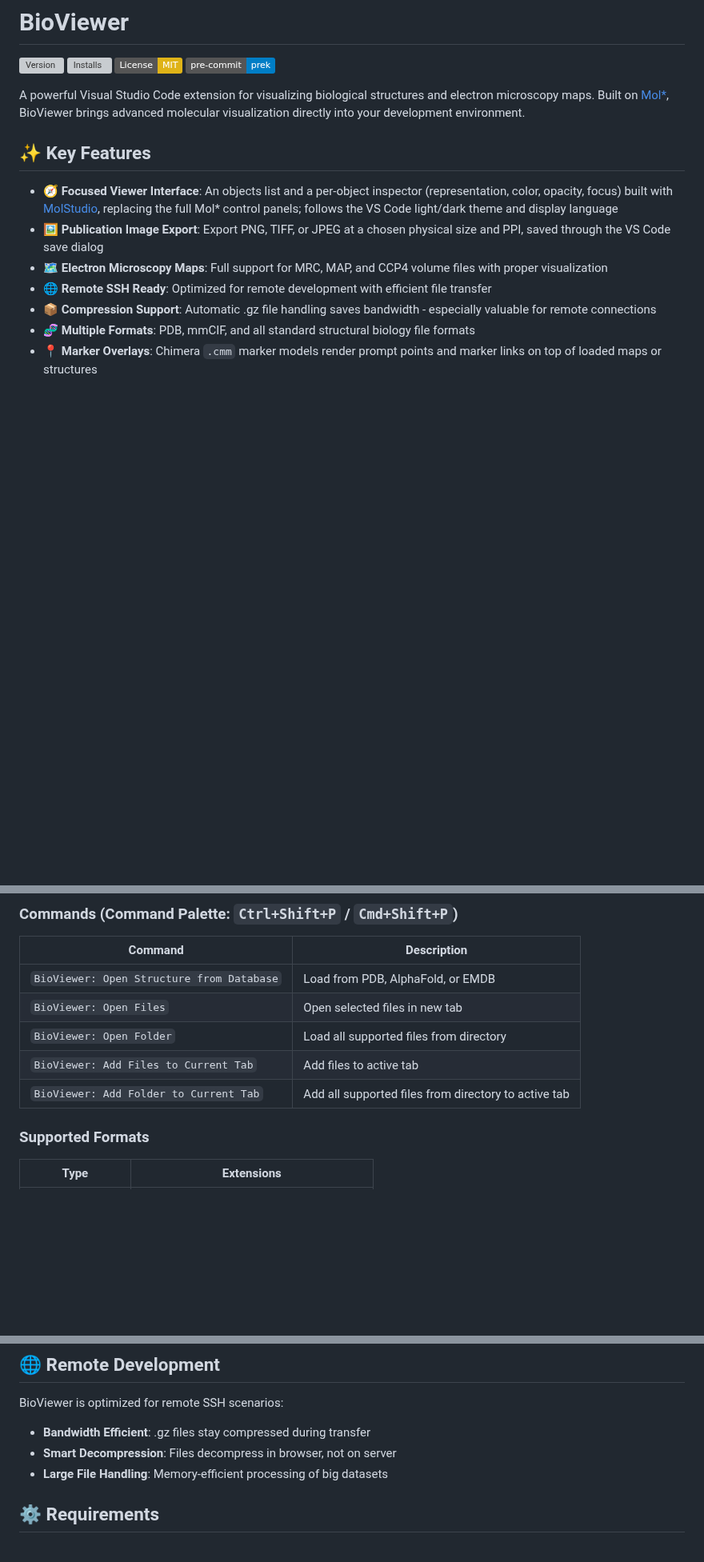
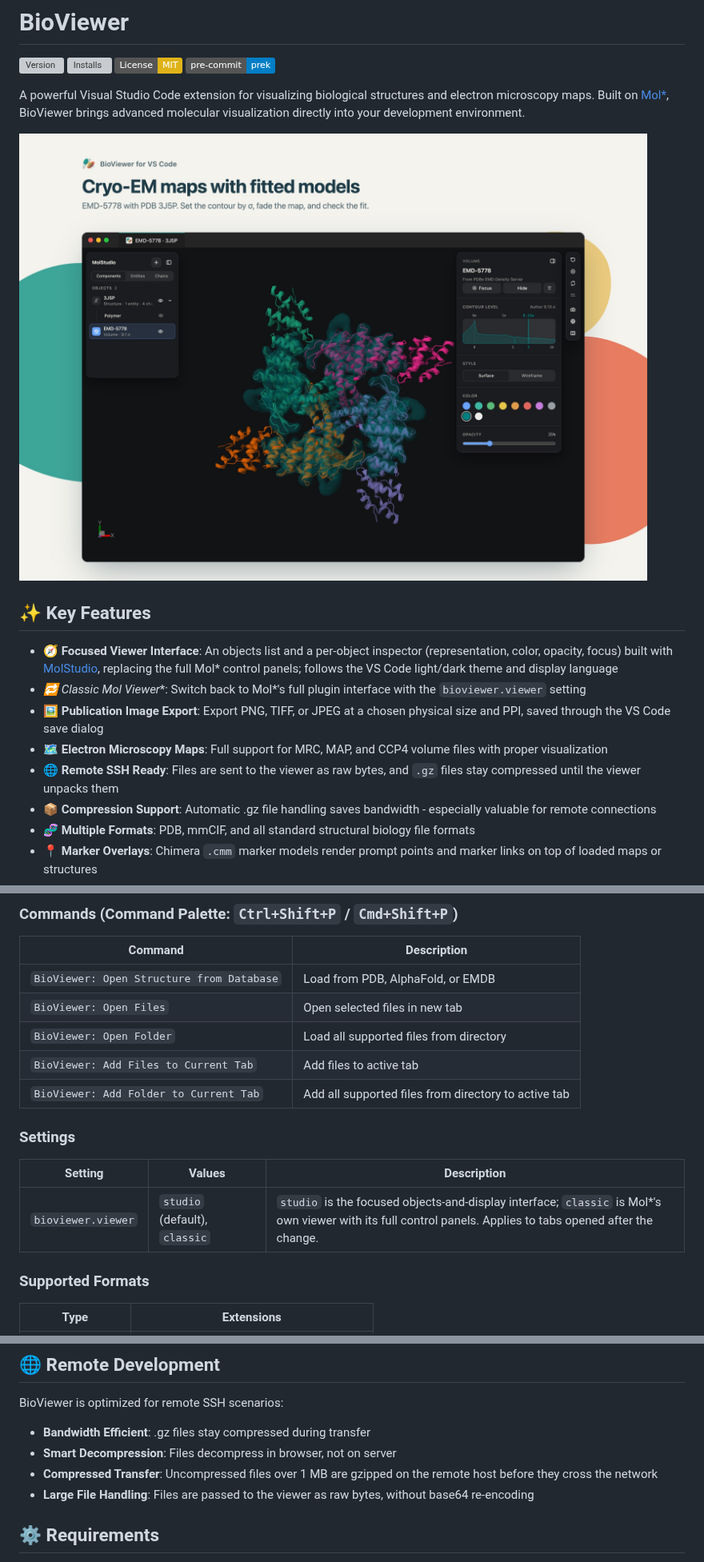
Before and after one commit to shuuul/bioviewer, a Markdown page: README.md, 3 parts joined by grey strips. Shown at 80% size. Rendered like a GitHub page; pictures changed too: docs/screenshots/em-map.jpeg (added); badges without logos; blank space fills up the shorter version; grey boxes are pictures that could not be loaded.

Commit message:
docs: add promotional screenshots to the README
Show a cryo-EM map with its fitted model (EMD-5778, PDB 3J5P), Cas9 with guide
RNA and target DNA (PDB 4OO8), and imatinib in Abl kinase (PDB 1IEP).

Co-Authored-By: Claude Opus 5.5 <noreply@anthropic.com>

```diff
--- a/README.md
+++ b/README.md
@@ -7,12 +7,15 @@
 
 A powerful Visual Studio Code extension for visualizing biological structures and electron microscopy maps. Built on [Mol*](https://molstar.org/), BioViewer brings advanced molecular visualization directly into your development environment.
 
+![A cryo-EM map with its fitted model in BioViewer](docs/screenshots/em-map.jpeg)
+
 ## ✨ Key Features
 
 - **🧭 Focused Viewer Interface**: An objects list and a per-object inspector (representation, color, opacity, focus) built with [MolStudio](https://www.npmjs.com/package/@molstudio/react), replacing the full Mol* control panels; follows the VS Code light/dark theme and display language
+- **🔁 Classic Mol* Viewer**: Switch back to Mol*'s full plugin interface with the `bioviewer.viewer` setting
 - **🖼️ Publication Image Export**: Export PNG, TIFF, or JPEG at a chosen physical size and PPI, saved through the VS Code save dialog
 - **🗺️ Electron Microscopy Maps**: Full support for MRC, MAP, and CCP4 volume files with proper visualization
-- **🌐 Remote SSH Ready**: Optimized for remote development with efficient file transfer
+- **🌐 Remote SSH Ready**: Files are sent to the viewer as raw bytes, and `.gz` files stay compressed until the viewer unpacks them
 - **📦 Compression Support**: Automatic .gz file handling saves bandwidth - especially valuable for remote connections
 - **🧬 Multiple Formats**: PDB, mmCIF, and all standard structural biology file formats
 - **📍 Marker Overlays**: Chimera `.cmm` marker models render prompt points and marker links on top of loaded maps or structures
@@ -36,6 +45,12 @@ A powerful Visual Studio Code extension for visualizing biological structures an
 | `BioViewer: Open Folder` | Load all supported files from directory |
 | `BioViewer: Add Files to Current Tab` | Add files to active tab |
 | `BioViewer: Add Folder to Current Tab` | Add all supported files from directory to active tab |
+
+### Settings
+
+| Setting | Values | Description |
+|---------|--------|-------------|
+| `bioviewer.viewer` | `studio` (default), `classic` | `studio` is the focused objects-and-display interface; `classic` is Mol*'s own viewer with its full control panels. Applies to tabs opened after the change. |
 
 ### Supported Formats
 
@@ -69,7 +84,8 @@ BioViewer is optimized for remote SSH scenarios:
 
 - **Bandwidth Efficient**: .gz files stay compressed during transfer
 - **Smart Decompression**: Files decompress in browser, not on server
-- **Large File Handling**: Memory-efficient processing of big datasets
+- **Compressed Transfer**: Uncompressed files over 1 MB are gzipped on the remote host before they cross the network
+- **Large File Handling**: Files are passed to the viewer as raw bytes, without base64 re-encoding
 
 ## ⚙️ Requirements
 
```
Also changed, not shown: other parts of README.md (+6 -0 lines), docs/screenshots/ligand.jpeg (added), docs/screenshots/nucleic-acids.jpeg (added).
